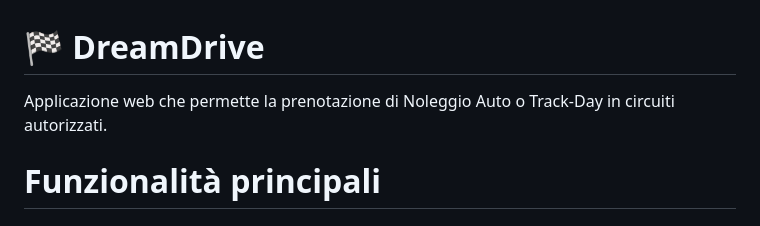
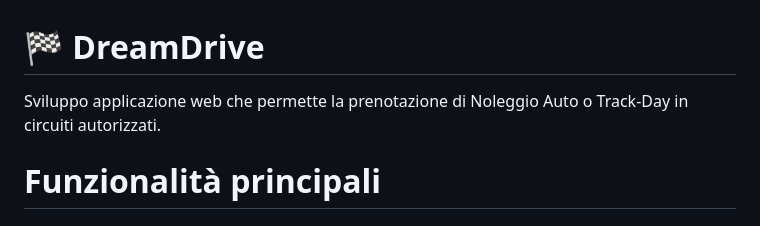
Before and after one commit to TG20054431/DreamDrive, a Markdown page: README.md, the part around the change. Drawn GitHub-style.

```diff
--- a/README.md
+++ b/README.md
@@ -1,6 +1,6 @@
 # 🏁 DreamDrive
 
-Applicazione web che permette la prenotazione di Noleggio Auto o Track-Day in circuiti autorizzati.
+Sviluppo applicazione web che permette la prenotazione di Noleggio Auto o Track-Day in circuiti autorizzati.
 
 # Funzionalità principali
 
```
